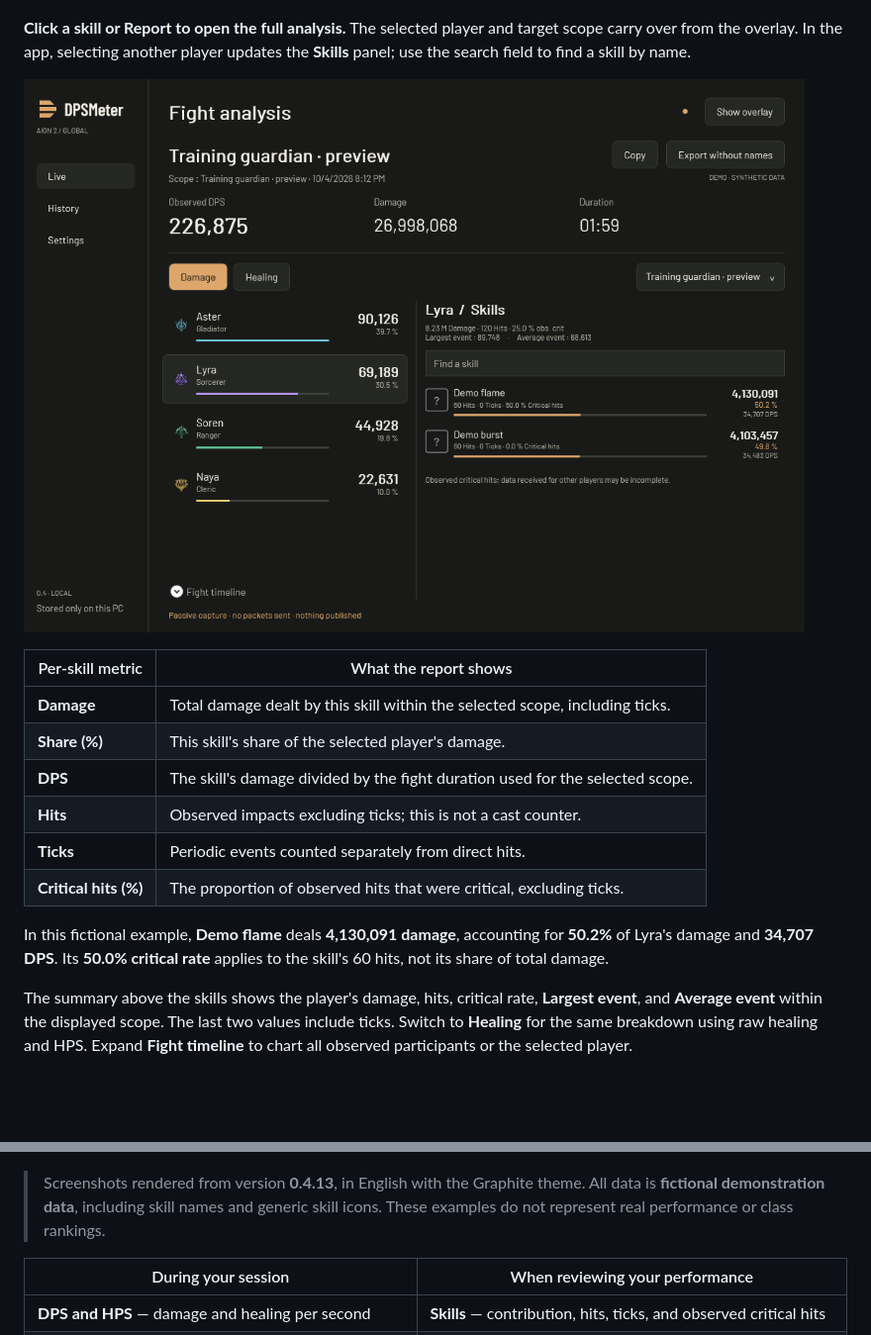
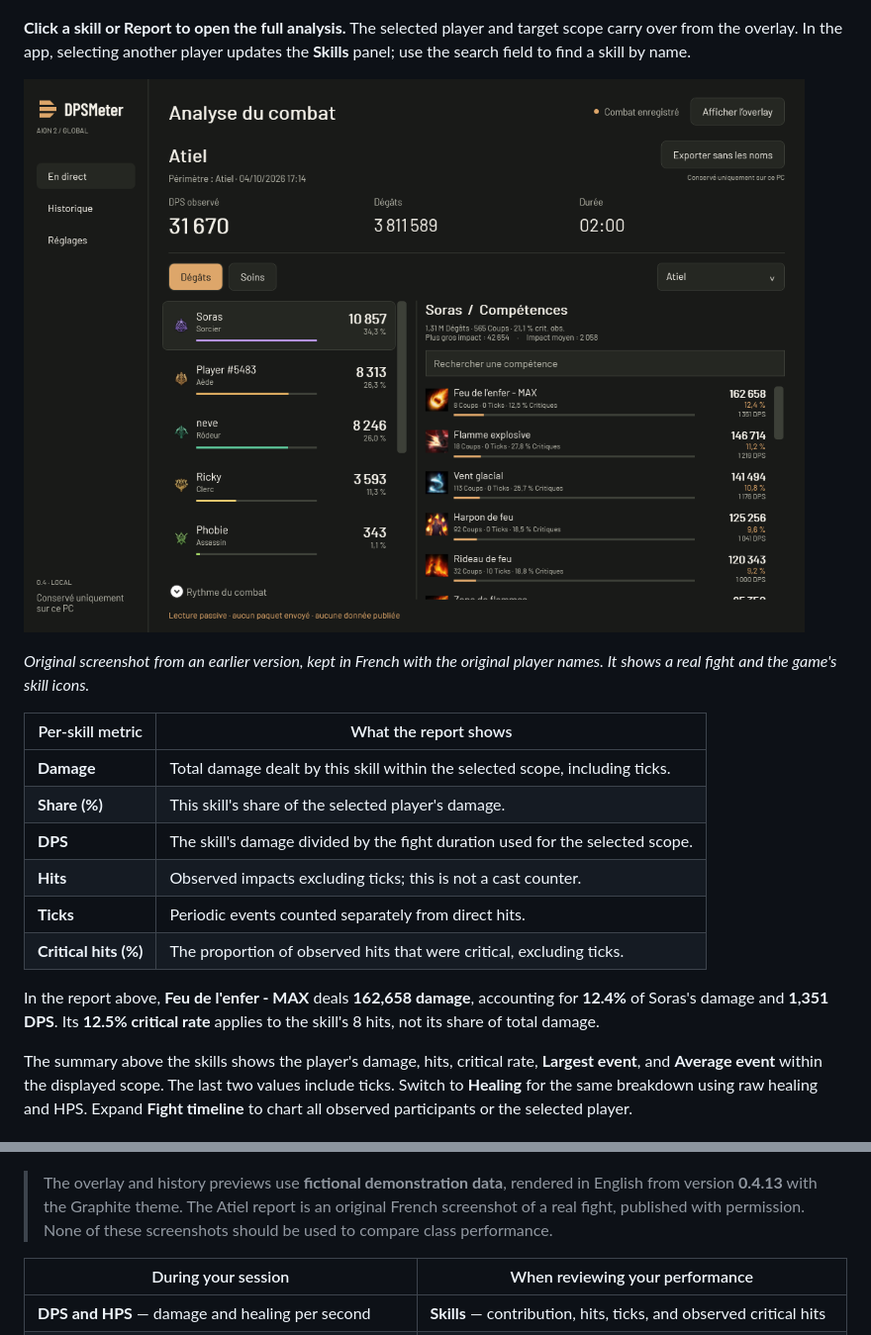
Before and after one commit to EnzoCx/Spike, a Markdown page: README.md, 2 parts joined by grey strips. Shown: that part at 99% size. GitHub-like rendering; pictures changed too: docs/images/rapport-atiel.png (added), docs/images/rapport-demo.png (deleted); blank space fills up the shorter version.

Commit message:
Restore original skill report screenshot with game icons

```diff
--- a/README.md
+++ b/README.md
@@ -48,7 +48,9 @@
 
 **Click a skill or Report to open the full analysis.** The selected player and target scope carry over from the overlay. In the app, selecting another player updates the **Skills** panel; use the search field to find a skill by name.
 
-![Current report with Lyra selected: damage and DPS per skill, damage share, hits, ticks, and observed critical hits](docs/images/rapport-demo.png)
+![Original Atiel fight report in French: Soras selected, game skill icons, damage and DPS per skill, hits, ticks, and observed critical hits](docs/images/rapport-atiel.png)
+
+*Original screenshot from an earlier version, kept in French with the original player names. It shows a real fight and the game's skill icons.*
 
 | Per-skill metric | What the report shows |
 | --- | --- |
@@ -59,7 +61,7 @@
 | **Ticks** | Periodic events counted separately from direct hits. |
 | **Critical hits (%)** | The proportion of observed hits that were critical, excluding ticks. |
 
-In this fictional example, **Demo flame** deals **4,130,091 damage**, accounting for **50.2%** of Lyra's damage and **34,707 DPS**. Its **50.0% critical rate** applies to the skill's 60 hits, not its share of total damage.
+In the report above, **Feu de l'enfer - MAX** deals **162,658 damage**, accounting for **12.4%** of Soras's damage and **1,351 DPS**. Its **12.5% critical rate** applies to the skill's 8 hits, not its share of total damage.
 
 The summary above the skills shows the player's damage, hits, critical rate, **Largest event**, and **Average event** within the displayed scope. The last two values include ticks. Switch to **Healing** for the same breakdown using raw healing and HPS. Expand **Fight timeline** to chart all observed participants or the selected player.
 
@@ -74,7 +76,7 @@ The summary above the skills shows the player's damage, hits, critical rate, **L
 
 </details>
 
-> Screenshots rendered from version **0.4.13**, in English with the Graphite theme. All data is **fictional demonstration data**, including skill names and generic skill icons. These examples do not represent real performance or class rankings.
+> The overlay and history previews use **fictional demonstration data**, rendered in English from version **0.4.13** with the Graphite theme. The Atiel report is an original French screenshot of a real fight, published with permission. None of these screenshots should be used to compare class performance.
 
 | During your session | When reviewing your performance |
 | --- | --- |
```
